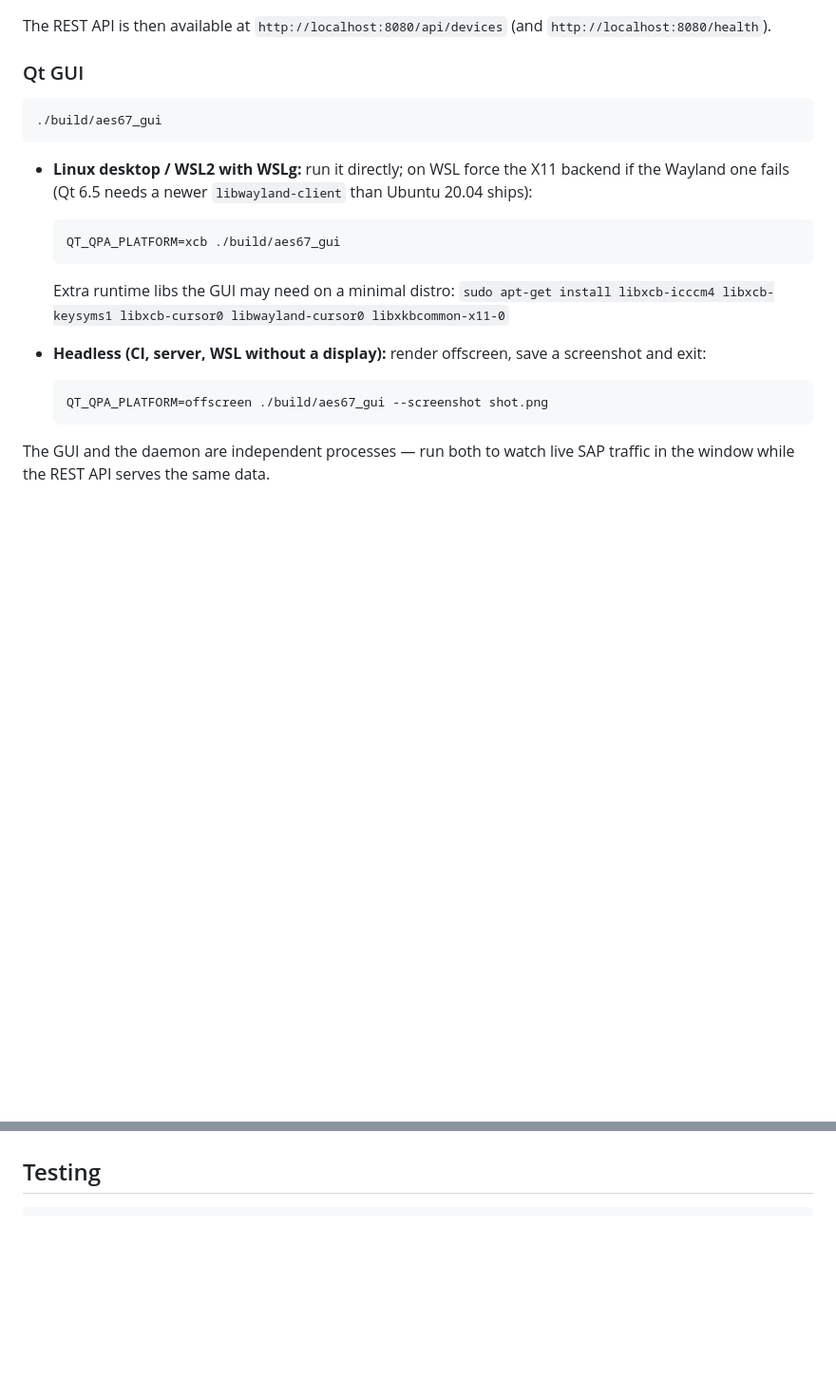
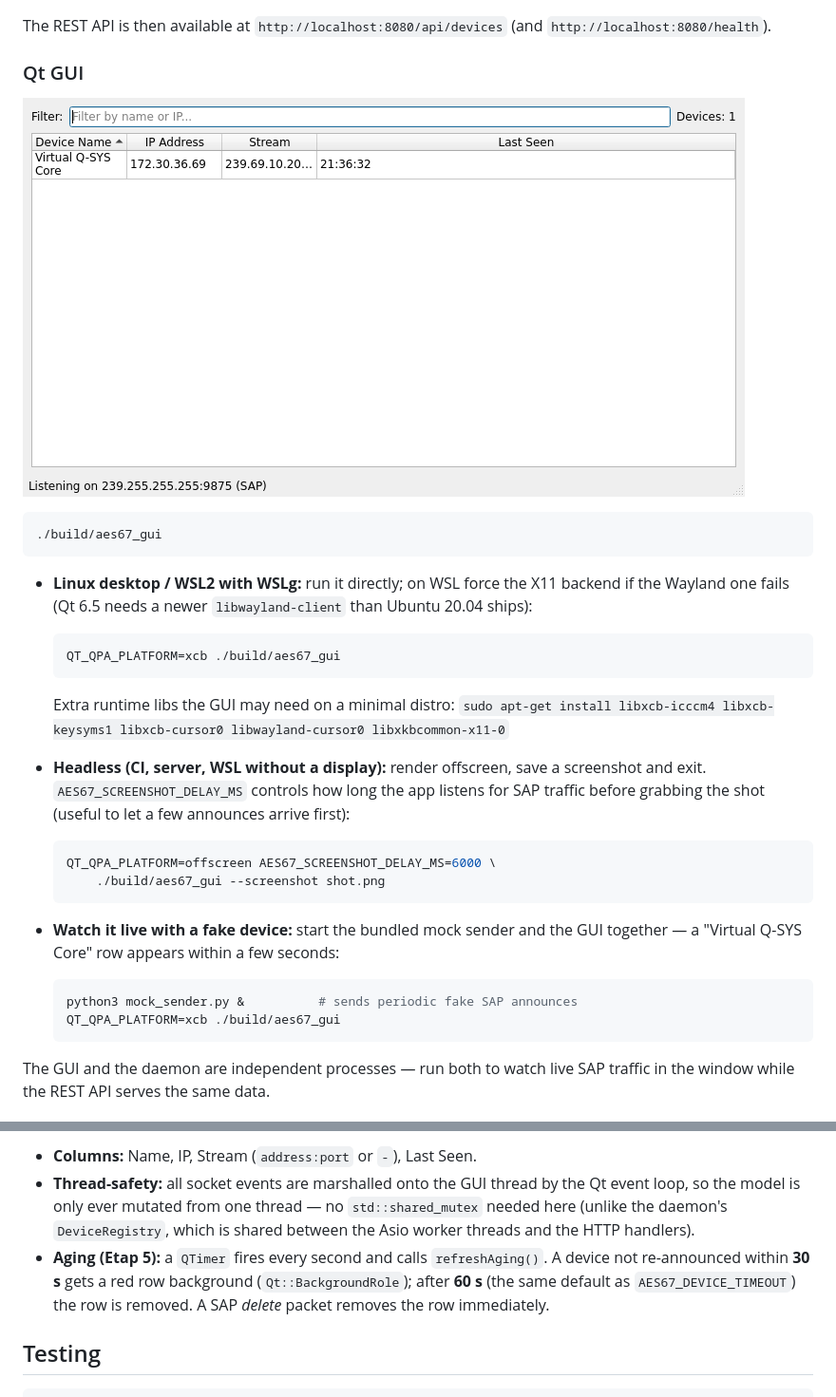
Before and after one commit to mikcik91/aes67-daemon, a Markdown page: README.md, 2 parts joined by grey strips. Shown at 95% size. GitHub-like rendering; pictures changed too: docs/gui_screenshot.png (added); blank space fills up the shorter version.

Commit message:
docs: embed GUI screenshot in README and document Model-View/event-loop architecture

````diff
--- a/README.md
+++ b/README.md
@@ -71,6 +71,8 @@ The REST API is then available at `http://localhost:8080/api/devices`
 
 ### Qt GUI
 
+![AES67 Discovery GUI — live device table](docs/gui_screenshot.png)
+
 ```bash
 ./build/aes67_gui
 ```
@@ -87,10 +89,21 @@ The REST API is then available at `http://localhost:8080/api/devices`
   `sudo apt-get install libxcb-icccm4 libxcb-keysyms1 libxcb-cursor0 libwayland-cursor0 libxkbcommon-x11-0`
 
 * **Headless (CI, server, WSL without a display):** render offscreen, save a
-  screenshot and exit:
+  screenshot and exit. `AES67_SCREENSHOT_DELAY_MS` controls how long the app
+  listens for SAP traffic before grabbing the shot (useful to let a few
+  announces arrive first):
 
   ```bash
-  QT_QPA_PLATFORM=offscreen ./build/aes67_gui --screenshot shot.png
+  QT_QPA_PLATFORM=offscreen AES67_SCREENSHOT_DELAY_MS=6000 \
+      ./build/aes67_gui --screenshot shot.png
+  ```
+
+* **Watch it live with a fake device:** start the bundled mock sender and the
+  GUI together — a "Virtual Q-SYS Core" row appears within a few seconds:
+
+  ```bash
+  python3 mock_sender.py &          # sends periodic fake SAP announces
+  QT_QPA_PLATFORM=xcb ./build/aes67_gui
   ```
 
 The GUI and the daemon are independent processes — run both to watch live
@@ -98,3 +136,14 @@ SAP traffic in the window while the REST API serves the same data.
+* **Columns:** Name, IP, Stream (`address:port` or `-`), Last Seen.
+* **Thread-safety:** all socket events are marshalled onto the GUI thread by
+  the Qt event loop, so the model is only ever mutated from one thread — no
+  `std::shared_mutex` needed here (unlike the daemon's `DeviceRegistry`,
+  which is shared between the Asio worker threads and the HTTP handlers).
+* **Aging (Etap 5):** a `QTimer` fires every second and calls
+  `refreshAging()`. A device not re-announced within **30 s** gets a red row
+  background (`Qt::BackgroundRole`); after **60 s** (the same default as
+  `AES67_DEVICE_TIMEOUT`) the row is removed. A SAP *delete* packet removes
+  the row immediately.
+
 
 ## Testing
 
````
Also changed, not shown: other parts of README.md (+27 -1 lines).
